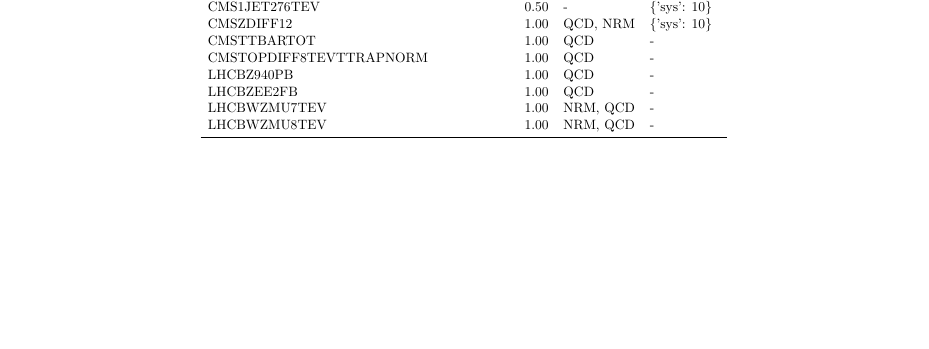
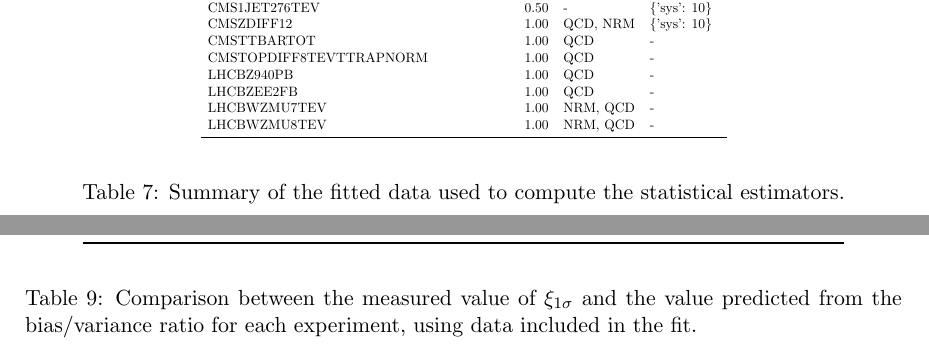
Before and after one commit to wilsonmr/nnpdf40_closure, a LaTeX document (main.tex, which reads results_fitted.tex): part of page 16 of 32 before the commit and two parts of pages 17 and 19 of 33 after it, the two joined at a grey line, cut so that both start at the same text, the shorter picture padded with empty space. Compiled offline with pdfLaTeX.

Commit message:
minor edits

```diff
--- a/results_fitted.tex
+++ b/results_fitted.tex
@@ -4,4 +4,7 @@
 Here is a summary of the data and settings used during the global closure test
 fits discussed in this report.
 
-\input{latex_tables/dataset_summary}
+\begin{table}[h!]
+    \label{tab:dataset_summary}
+    \input{latex_tables/dataset_summary}
+    \caption{Summary of the fitted data used to compute the statistical estimators.}
@@ -16,3 +28,8 @@ for data included in the fit.
 Now we compare the measured $\xi_{1\sigma}$ and estimated $\xi_{1\sigma}$ by experiment
 for data included in the fit.
 
+\begin{table}[h!]
+    \label{tab:fitted_xicomp}
+    \input{latex_tables/fitted_xicomp}
+    \caption{Comparison between the measured value of $\xi_{1\sigma}$ and the value predicted from the bias/variance ratio for each experiment, using data included in the fit.}
+\end{table}
```
Also changed, not shown: results_fitted.tex (12 more changed lines).
